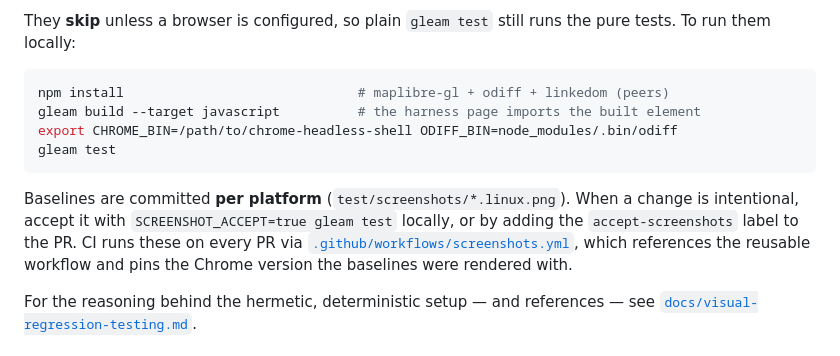
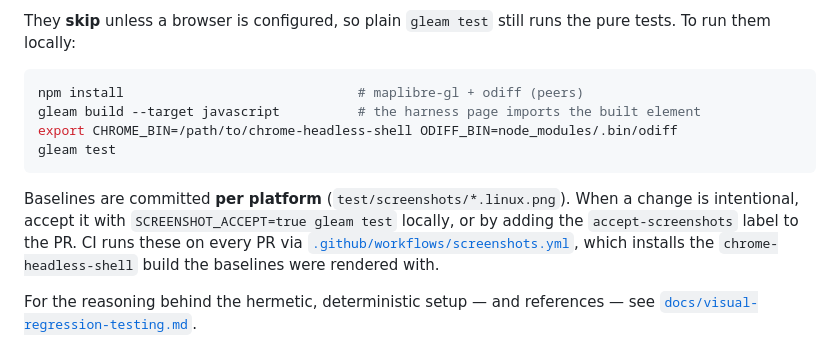
Before and after one commit to thomasdelva/maplibre-lustre, a Markdown page: README.md, the part around the change. Drawn GitHub-style.

````diff
--- a/README.md
+++ b/README.md
@@ -242,7 +242,7 @@ They **skip** unless a browser is configured, so plain `gleam test` still runs
 the pure tests. To run them locally:
 
 ```sh
-npm install                              # maplibre-gl + odiff + linkedom (peers)
+npm install                              # maplibre-gl + odiff (peers)
 gleam build --target javascript          # the harness page imports the built element
 export CHROME_BIN=/path/to/chrome-headless-shell ODIFF_BIN=node_modules/.bin/odiff
 gleam test
@@ -252,8 +252,7 @@ Baselines are committed **per platform** (`test/screenshots/*.linux.png`). When
 change is intentional, accept it with `SCREENSHOT_ACCEPT=true gleam test` locally,
 or by adding the `accept-screenshots` label to the PR. CI runs these on every PR
 via [`.github/workflows/screenshots.yml`](.github/workflows/screenshots.yml),
-which references the reusable workflow and pins the Chrome version the baselines
-were rendered with.
+which installs the `chrome-headless-shell` build the baselines were rendered with.
 
 For the reasoning behind the hermetic, deterministic setup — and references —
 see [`docs/visual-regression-testing.md`](docs/visual-regression-testing.md).
````
Also changed, not shown: CLAUDE.md (+11 -10 lines).
